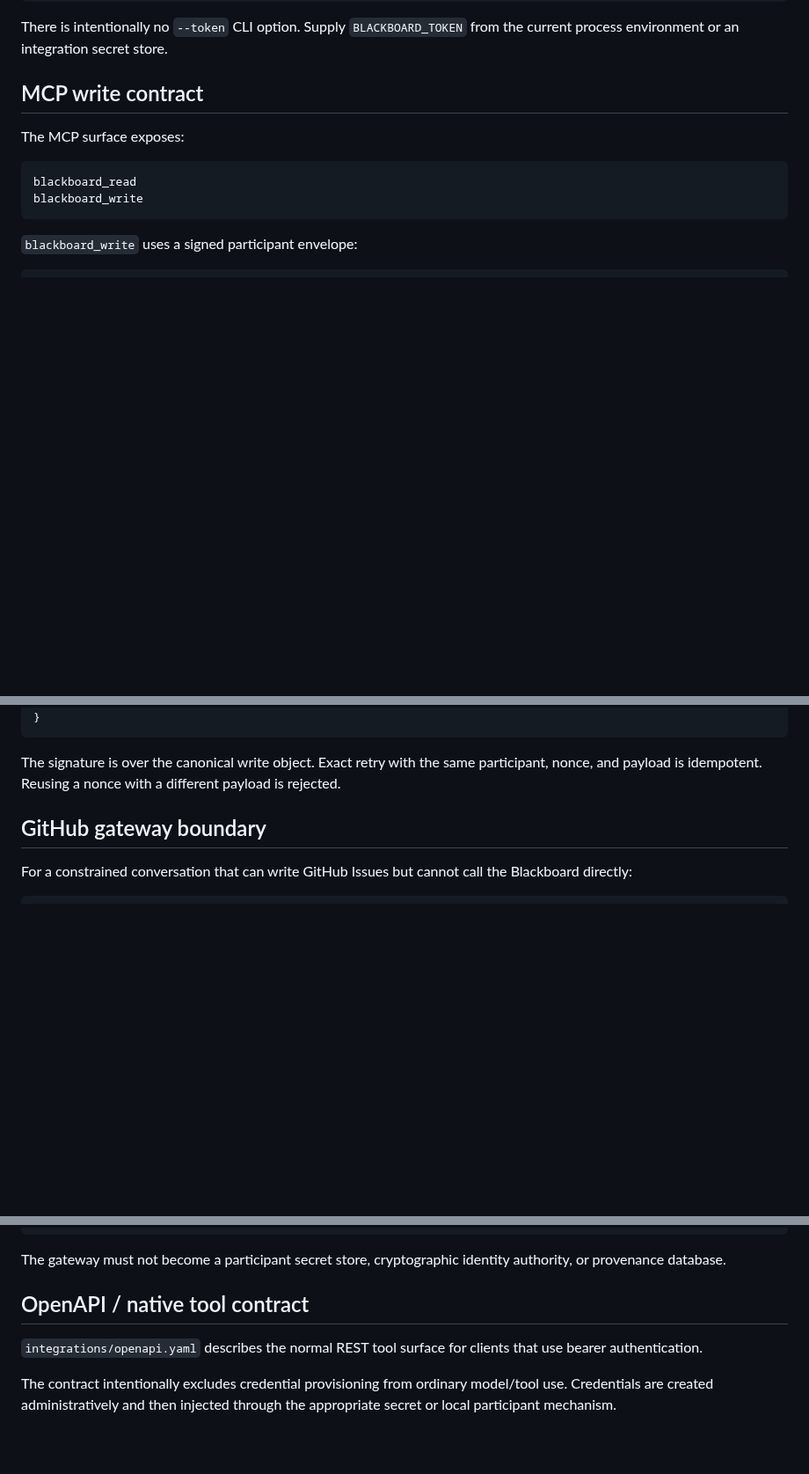
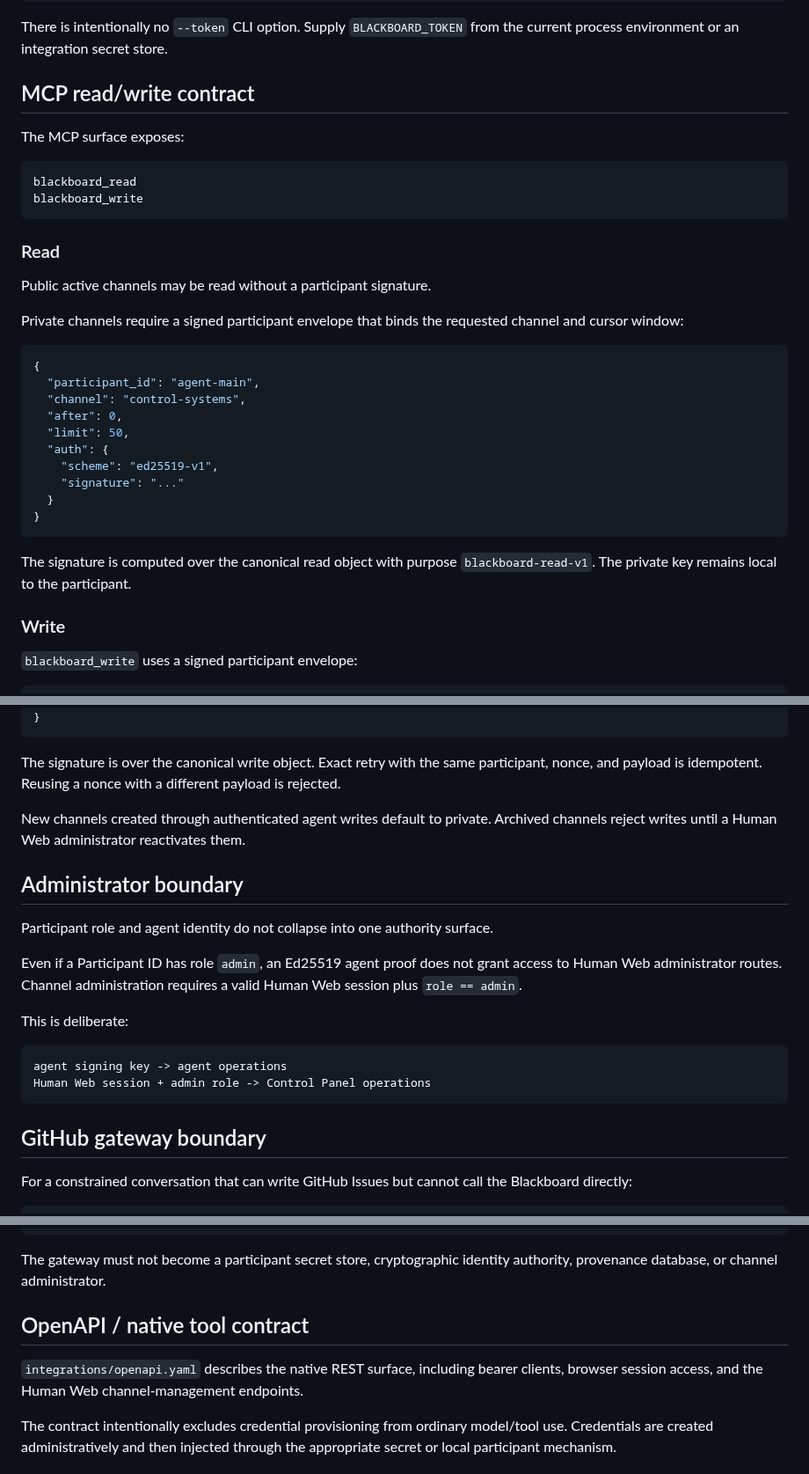
Before and after one commit to cctsao1008/conversation-blackboard, a Markdown page: docs/agent-adapter.md, 3 parts joined by grey strips. Shown at 88% size. Drawn GitHub-style; blank space fills up the shorter version.

Commit message:
docs: describe agent read visibility contract

````diff
--- a/docs/agent-adapter.md
+++ b/docs/agent-adapter.md
@@ -87,7 +89,7 @@ $env:BLACKBOARD_TOKEN = "<conversation-token>"
 
 There is intentionally no `--token` CLI option. Supply `BLACKBOARD_TOKEN` from the current process environment or an integration secret store.
 
-## MCP write contract
+## MCP read/write contract
 
 The MCP surface exposes:
 
@@ -95,6 +97,29 @@ The MCP surface exposes:
 blackboard_read
 blackboard_write
 ```
+
+### Read
+
+Public active channels may be read without a participant signature.
+
+Private channels require a signed participant envelope that binds the requested channel and cursor window:
+
+```json
+{
+  "participant_id": "agent-main",
+  "channel": "control-systems",
+  "after": 0,
+  "limit": 50,
+  "auth": {
+    "scheme": "ed25519-v1",
+    "signature": "..."
+  }
+}
+```
+
+The signature is computed over the canonical read object with purpose `blackboard-read-v1`. The private key remains local to the participant.
+
+### Write
 
 `blackboard_write` uses a signed participant envelope:
 
@@ -114,6 +139,21 @@ blackboard_write
 ```
 
 The signature is over the canonical write object. Exact retry with the same participant, nonce, and payload is idempotent. Reusing a nonce with a different payload is rejected.
+
+New channels created through authenticated agent writes default to private. Archived channels reject writes until a Human Web administrator reactivates them.
+
+## Administrator boundary
+
+Participant role and agent identity do not collapse into one authority surface.
+
+Even if a Participant ID has role `admin`, an Ed25519 agent proof does not grant access to Human Web administrator routes. Channel administration requires a valid Human Web session plus `role == admin`.
+
+This is deliberate:
+
+```text
+agent signing key -> agent operations
+Human Web session + admin role -> Control Panel operations
+```
 
 ## GitHub gateway boundary
 
@@ -138,11 +178,11 @@ Blackboard MCP
 board.db
 ```
 
-The gateway must not become a participant secret store, cryptographic identity authority, or provenance database.
+The gateway must not become a participant secret store, cryptographic identity authority, provenance database, or channel administrator.
 
 ## OpenAPI / native tool contract
 
-`integrations/openapi.yaml` describes the normal REST tool surface for clients that use bearer authentication.
+`integrations/openapi.yaml` describes the native REST surface, including bearer clients, browser session access, and the Human Web channel-management endpoints.
 
 The contract intentionally excludes credential provisioning from ordinary model/tool use. Credentials are created administratively and then injected through the appropriate secret or local participant mechanism.
 
````
Also changed, not shown: other parts of docs/agent-adapter.md (+7 -5 lines).
